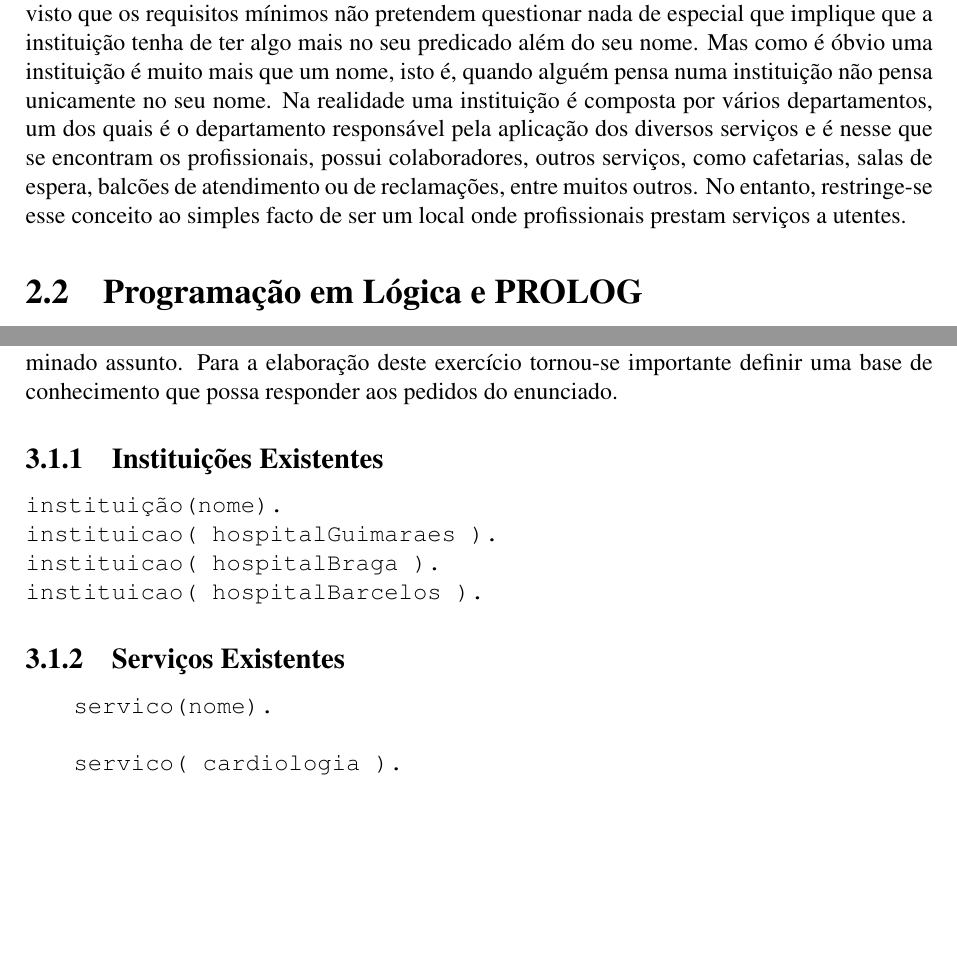
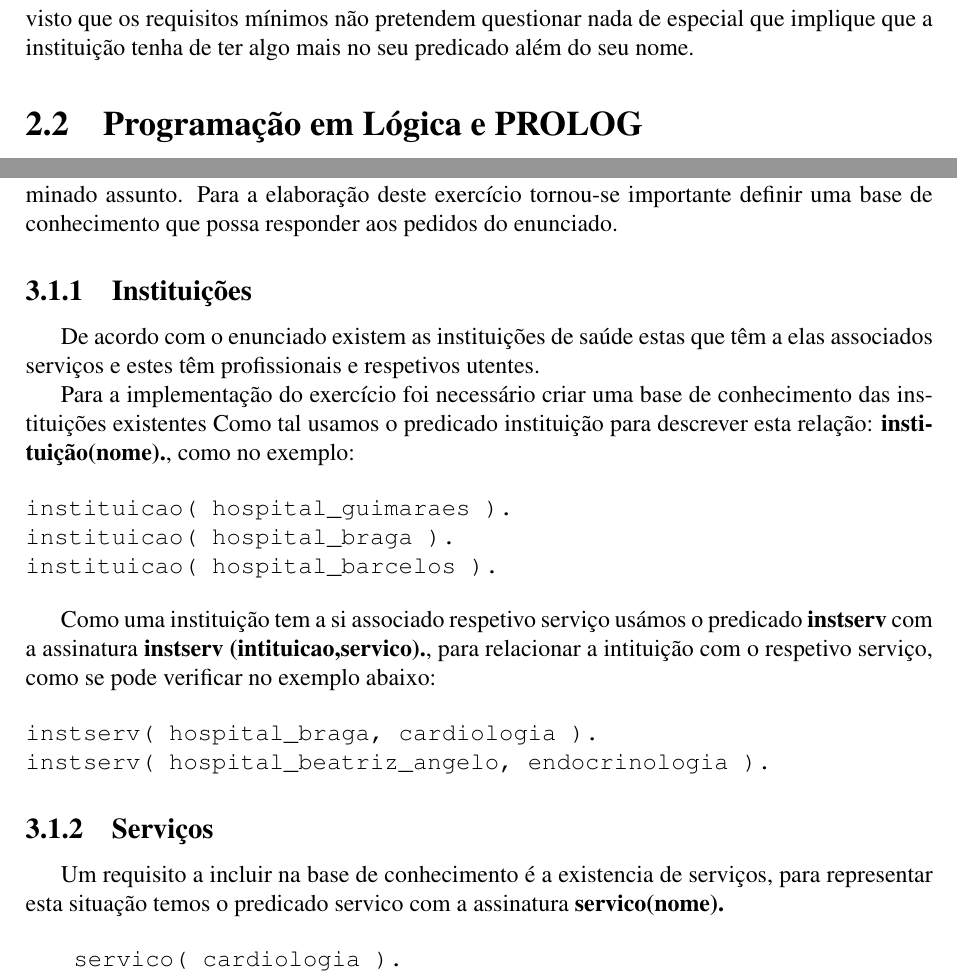
Before and after one commit to natawild/SRCR1516, a LaTeX document (relatório/main.tex, which reads relatório/chapters/desenvolvimento.tex): two parts of pages 7 and 9 of 11 before the commit and two parts of pages 7 and 8 of 10 after it, joined at a grey line, cut so that both start at the same text, the shorter picture padded with empty space. Compiled offline with pdfLaTeX.

Commit message:
com está a ficar lindo :D
mais umas coisinhas lindas

```diff
--- a/relatório/chapters/desenvolvimento.tex
+++ b/relatório/chapters/desenvolvimento.tex
@@ -56,6 +54,9 @@ Um profissional é caracterizado pelo seu nome, serviço em que está inserido,
 \\
 
-Uma instituição é caracterizada apenas pelo seu nome por forma a simplificar este sistema visto que os requisitos mínimos não pretendem questionar nada de especial que implique que a instituição tenha de ter algo mais no seu predicado além do seu nome. Mas como é óbvio uma instituição  é muito mais que um nome, isto é, quando alguém pensa numa instituição não pensa unicamente no seu nome. Na realidade uma instituição é composta por vários departamentos, um dos quais é o departamento responsável pela aplicação dos diversos serviços e é nesse que se encontram os profissionais, possui colaboradores, outros serviços, como cafetarias, salas de espera, balcões de atendimento ou de reclamações, entre muitos outros. No entanto, restringe-se esse conceito ao simples facto de ser um local onde profissionais prestam serviços a utentes.
+Um profissional é caracterizado pelo seu nome, serviço em que está inserido, sendo que pode estar em mais que um serviço e a instituição onde labora. E estes são apenas os requisitos mínimos que permitem ao sistema determinar as respostas a todas as questões, mas um profissional é algo mais que isto.
+\\
+
+Uma instituição é caracterizada apenas pelo seu nome por forma a simplificar este sistema visto que os requisitos mínimos não pretendem questionar nada de especial que implique que a instituição tenha de ter algo mais no seu predicado além do seu nome.
 
 
 \section{Programação em Lógica e PROLOG}
@@ -99,16 +100,28 @@ A base de Conhecimento define bases de dados ou conhecimento acumulados sobre de
 Para a elaboração deste exercício tornou-se importante definir uma base de conhecimento
 que possa responder aos pedidos do enunciado.
 
-\subsection{Instituições Existentes }
+\subsection{Instituições}
+
+De acordo com o enunciado existem as instituições de saúde estas que têm a elas associados serviços e estes têm profissionais e respetivos utentes.
+
+Para a implementação do exercício foi necessário criar uma base de conhecimento das instituições existentes
+Como tal usamos o predicado instituição para descrever esta relação: \textbf{instituição(nome).}, como no exemplo:
 
 \begin{verbatim}
-instituição(nome).
-instituicao( hospitalGuimaraes ).
-instituicao( hospitalBraga ).
-instituicao( hospitalBarcelos ).
+instituicao( hospital_guimaraes ).
+instituicao( hospital_braga ).
+instituicao( hospital_barcelos ).
 \end{verbatim}
 
-\subsection{Serviços Existentes}
+Como uma instituição tem a si associado respetivo serviço usámos o predicado \textbf{instserv} com a  assinatura \textbf{instserv (intituicao,servico).}, para relacionar a intituição com o respetivo serviço, como se pode verificar no exemplo abaixo:
+
+\begin{verbatim}
+instserv( hospital_braga, cardiologia ).
+instserv( hospital_beatriz_angelo, endocrinologia ).
+\end{verbatim}
+
+\subsection{Serviços}
+Um requisito a incluir na base de conhecimento é a existencia de serviços, para representar esta situação temos o predicado servico com a assinatura \textbf{servico(nome).}
+
 
 \begin{Verbatim}
-servico(nome).
```
Also changed, not shown: relatório/capa.tex (+1 -1 lines), relatório/main.pdf, relatório/chapters/desenvolvimento.tex (29 more changed lines), 4 other files.
